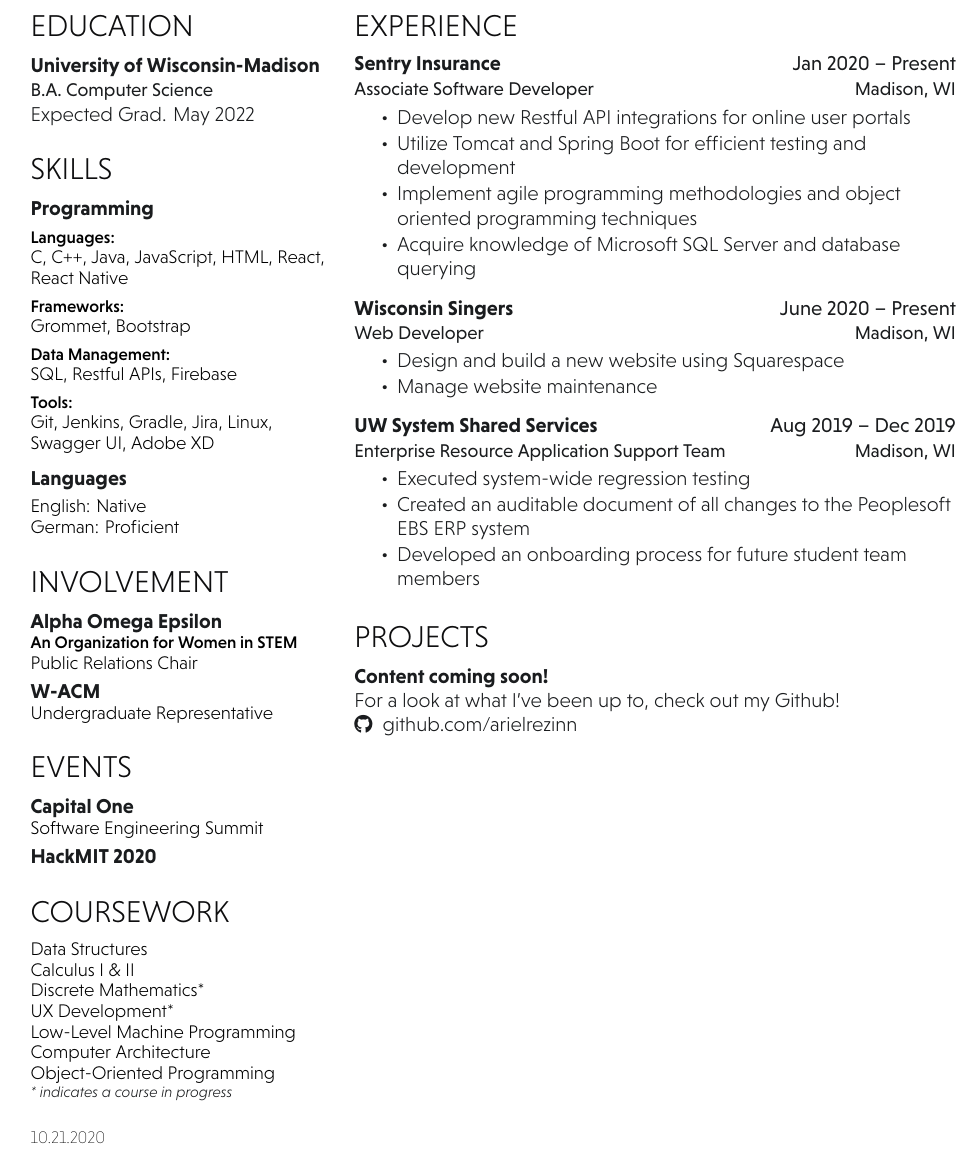
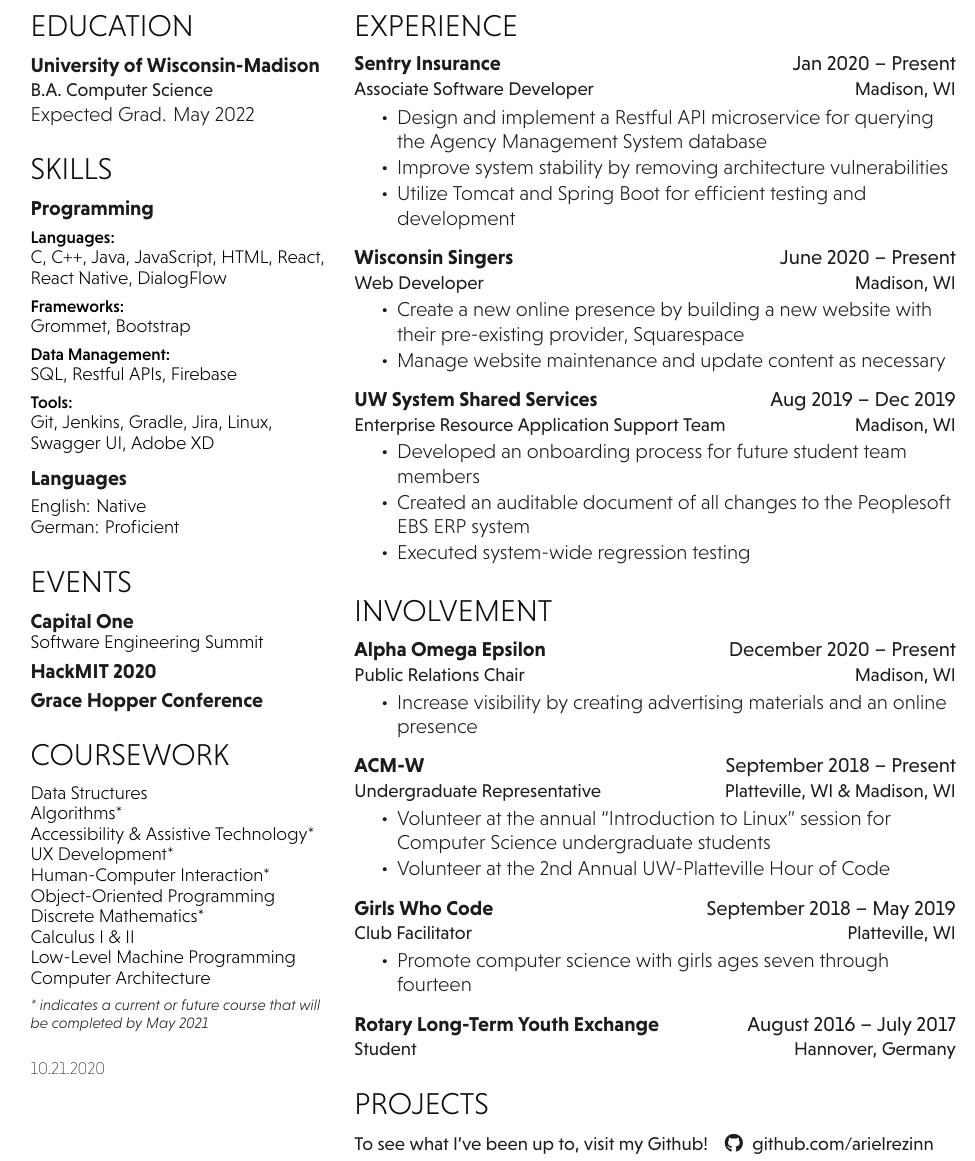
Before and after one commit to ajrezin/latex-resume, a LaTeX document (main.tex): part of the page, cut so that both start at the same text. Compiled offline with XeLaTeX.

Commit message:
woohoo big changes

```diff
--- a/main.tex
+++ b/main.tex
@@ -51,7 +51,7 @@
 \smallsectionsep
 
 \location{Languages:}
-C, C++, Java, JavaScript, HTML, React, React Native\\
+C, C++, Java, JavaScript, HTML, React, React Native, DialogFlow\\
 \smallsectionsep
 
 \location{Frameworks:}
@@ -73,21 +73,6 @@
 \sectionsep
 
 %%%%%%%%%%%%%%%%%%%%%%%%%%%%%%%%%%%%%%
-%     ADDITIONAL INFORMATION
-%%%%%%%%%%%%%%%%%%%%%%%%%%%%%%%%%%%%%%
-\section{Involvement}
-
-\subsection{Alpha Omega Epsilon}
-\location{An Organization for Women in STEM}
-Public Relations Chair \\
-\smallsectionsep
-
-\subsection{W-ACM}
-Undergraduate Representative \\
-
-\sectionsep
-
-%%%%%%%%%%%%%%%%%%%%%%%%%%%%%%%%%%%%%%
 %     Events
 %%%%%%%%%%%%%%%%%%%%%%%%%%%%%%%%%%%%%%
 \section{Events}
@@ -95,6 +80,8 @@
 Software Engineering Summit \\
 \smallsectionsep
 \subsection{HackMIT 2020}
+\smallsectionsep
+\subsection{Grace Hopper Conference}
 \sectionsep
 
 
@@ -103,15 +90,17 @@
 %%%%%%%%%%%%%%%%%%%%%%%%%%%%%%%%%%%%%%
 \section{Coursework}
 Data Structures \\
-%Algorithms* \\
+Algorithms* \\
+Accessibility \& Assistive Technology* \\
+UX Development* \\
+Human-Computer Interaction* \\
+Object-Oriented Programming \\
+Discrete Mathematics* \\
 Calculus I \& II \\
-Discrete Mathematics* \\
-UX Development* \\
-Low-Level Machine Programming
-%Human-Computer Interaction* \\
-Computer Architecture
-Object-Oriented Programming \\
-\note{* indicates a course in progress}
+Low-Level Machine Programming \\
+Computer Architecture \\
+\smallsectionsep
+\note{* indicates a current or future course that will be completed by May 2021}
 \sectionsep
 
 % %%%%%%%%%%%%%%%%%%%%%%%%%%%%%%%%%%%%%%
@@ -147,10 +136,11 @@
 \position{Associate Software Developer}{Madison, WI}
 \vspace{0.9em} % Hacky fix for awkward extra vertical space
 \begin{tightemize}
-\item Develop new Restful API integrations for online user portals
+%\item Develop new Restful API integrations for online user portals
+\item Design and implement a Restful API microservice for querying the Agency Management System database
+\item Improve system stability by removing architecture vulnerabilities
 \item Utilize Tomcat and Spring Boot for efficient testing and development
-\item Implement agile programming methodologies and object oriented programming techniques
-\item Acquire knowledge of Microsoft SQL Server and database querying
+%\item Learn about Microsoft SQL Server and database querying
 \end{tightemize}
 \sectionsep
 
@@ -158,8 +148,8 @@
 \position{Web Developer}{Madison, WI}
 % \vspace{\topsep} % Hacky fix for awkward extra vertical space
 \begin{tightemize}
-\item Design and build a new website using Squarespace
-\item Manage website maintenance
+\item Create a new online presence by building a new website with their pre-existing provider, Squarespace
+\item Manage website maintenance and update content as necessary
 \end{tightemize}
 \sectionsep
 
@@ -167,9 +157,9 @@
 \position{Enterprise Resource Application Support Team}{Madison, WI}
 % \vspace{\topsep} % Hacky fix for awkward extra vertical space
 \begin{tightemize}
+\item Developed an onboarding process for future student team members
+\item Created an auditable document of all changes to the Peoplesoft EBS ERP system
 \item Executed system-wide regression testing
-\item Created an auditable document of all changes to the Peoplesoft EBS ERP system
-\item Developed an onboarding process for future student team members
 \end{tightemize}
 \sectionsep
 
@@ -193,13 +183,42 @@
 % \sectionsep
 
 %%%%%%%%%%%%%%%%%%%%%%%%%%%%%%%%%%%%%%
+%     Involvement
+%%%%%%%%%%%%%%%%%%%%%%%%%%%%%%%%%%%%%%
+\section{Involvement}
+
+\workplace{Alpha Omega Epsilon}{December 2020 – Present} \\
+\position{Public Relations Chair}{Madison, WI}
+\begin{tightemize}
+\item Increase visibility by creating advertising materials and an online presence
+\end{tightemize}
+\sectionsep
+
+\workplace{ACM-W}{September 2018 – Present} \\
+\position{Undergraduate Representative}{Platteville, WI \& Madison, WI}
+\begin{tightemize}
+\item Volunteer at the annual “Introduction to Linux” session for Computer Science undergraduate students
+\item Volunteer at the 2nd Annual UW-Platteville Hour of Code
+\end{tightemize}
+\sectionsep
+
+\workplace{Girls Who Code}{September 2018 – May 2019} \\
+\position{Club Facilitator}{Platteville, WI}
+\begin{tightemize}
+\item Promote computer science with girls ages seven through fourteen
+\end{tightemize}
+\sectionsep
+
+\workplace{Rotary Long-Term Youth Exchange}{August 2016 – July 2017} \\
+\position{Student}{Hannover, Germany}
+\sectionsep
+
+%%%%%%%%%%%%%%%%%%%%%%%%%%%%%%%%%%%%%%
 %     PROJECTS
 %%%%%%%%%%%%%%%%%%%%%%%%%%%%%%%%%%%%%%
 \section{Projects}
-\runsubsection{Content coming soon!}
-\descript{}
-For a look at what I've been up to, check out my Github! \\
-\faGithub \hspace{3 pt} \href{https://github.com/arielrezinn}{github.com/arielrezinn}\\
+\descript{To see what I've been up to, visit my Github! \hspace{3 pt}
+\faGithub \hspace{2 pt} \href{https://github.com/arielrezinn}{github.com/arielrezinn}}
 
 % \runsubsection{Notr}
 % \descript{}
```
Also changed, not shown: main.pdf, main.tex (3 more changed lines), 2 other files.
